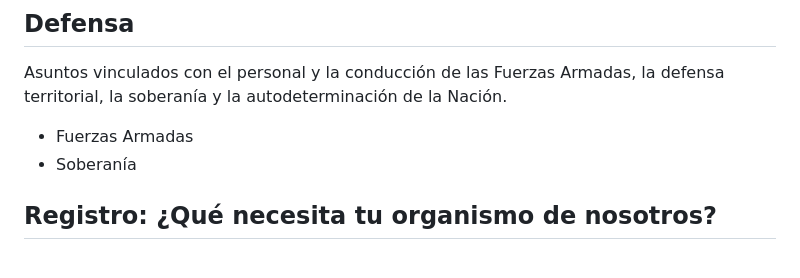
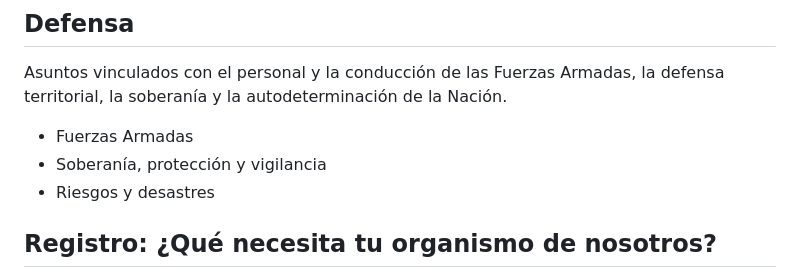
Before and after one commit to AlenCarbajal/datosgobar-polls, a Markdown page: consulta.md, the part around the change. Rendered like a GitHub page.

Commit message:
Temas de Defensa según el vocabulario oficial
"Soberanía" → "Soberanía, protección y vigilancia" y se agrega "Riesgos y desastres".
Los otros 13 supertemas ya coincidían con https://infra.datos.gob.ar/vocabulario/temas-datos-gob-ar/

```diff
--- a/consulta.md
+++ b/consulta.md
@@ -126,7 +126,8 @@ Aspectos vinculados con la política internacional de Argentina, las relaciones
 ## Defensa
 Asuntos vinculados con el personal y la conducción de las Fuerzas Armadas, la defensa territorial, la soberanía y la autodeterminación de la Nación.
 - Fuerzas Armadas
-- Soberanía
+- Soberanía, protección y vigilancia
+- Riesgos y desastres
 
 ## Registro: ¿Qué necesita tu organismo de nosotros?
 - Asistencia técnica
```
